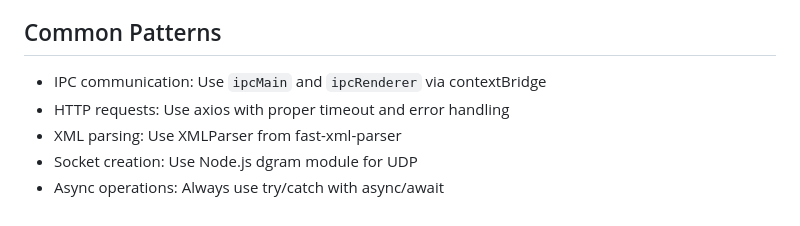
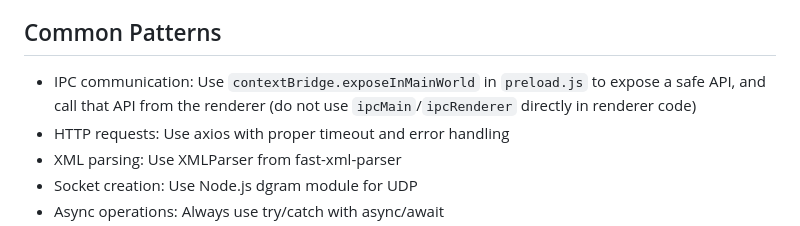
Before and after one commit to KevinOBytes/remoteku, a Markdown page: .github/copilot-instructions.md, the part around the change. Rendered like a GitHub page.

Commit message:
Update .github/copilot-instructions.md
Co-authored-by: Copilot <175728472+Copilot@users.noreply.github.com>

```diff
--- a/.github/copilot-instructions.md
+++ b/.github/copilot-instructions.md
@@ -70,7 +70,7 @@ When making changes, never modify or include in builds:
 - Markdown files (documentation)
 
 ## Common Patterns
-- IPC communication: Use `ipcMain` and `ipcRenderer` via contextBridge
+- IPC communication: Use `contextBridge.exposeInMainWorld` in `preload.js` to expose a safe API, and call that API from the renderer (do not use `ipcMain`/`ipcRenderer` directly in renderer code)
 - HTTP requests: Use axios with proper timeout and error handling
 - XML parsing: Use XMLParser from fast-xml-parser
 - Socket creation: Use Node.js dgram module for UDP
```
